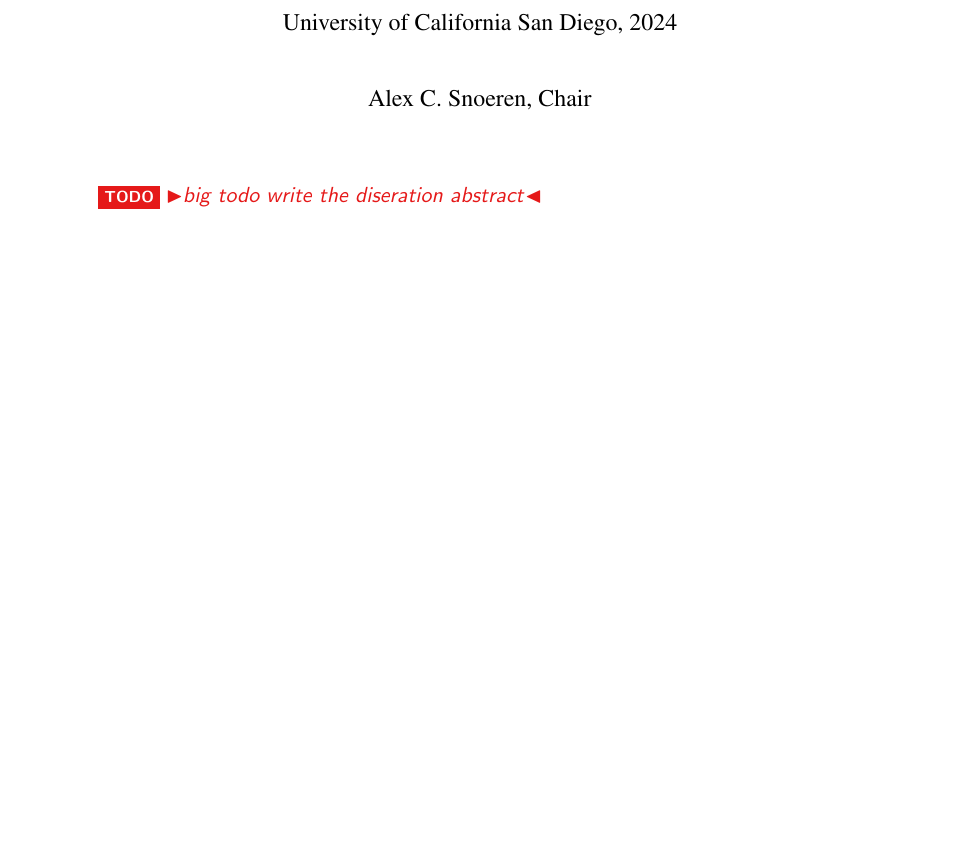
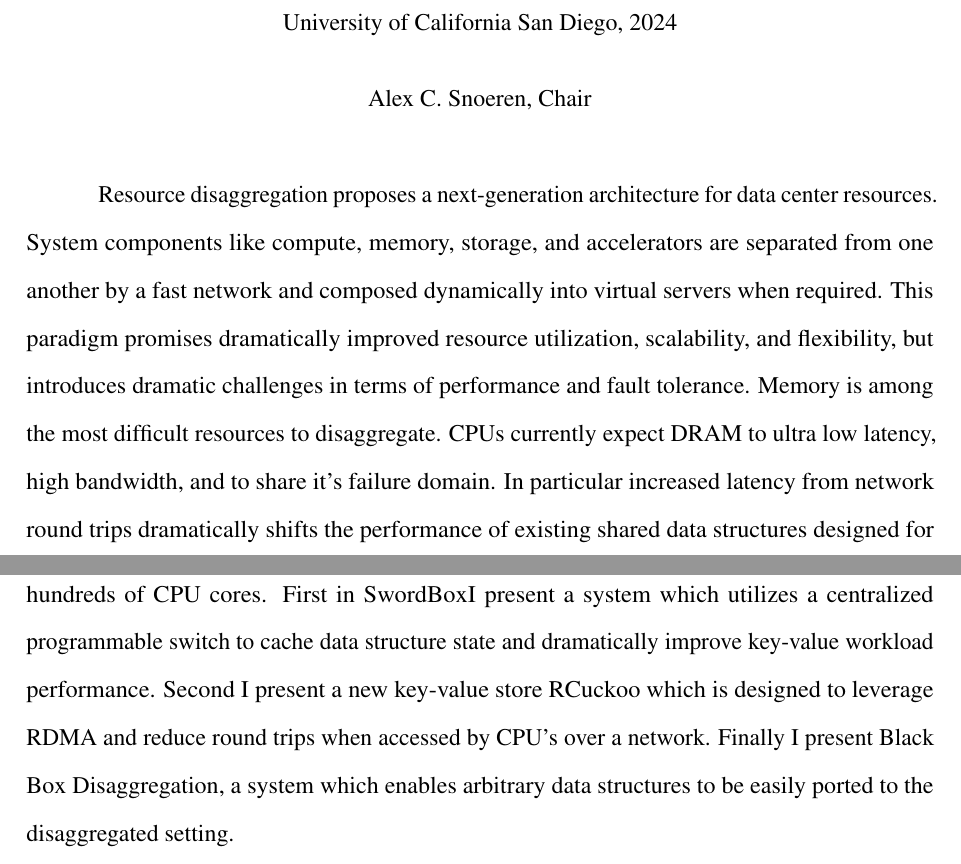
Before and after one commit to wantonsolutions/Thesis, a LaTeX thesis (thesis.tex): part of page 12 of 24 before the commit and two parts of pages 12 and 13 of 25 after it, the two joined at a grey line, cut so that both start at the same text, the shorter picture padded with empty space. Compiled offline with pdfLaTeX.

Commit message:
added thesis abstract

```diff
--- a/thesis.tex
+++ b/thesis.tex
@@ -199,7 +198,23 @@ https://doi.org/10.1145/3180155.3180199 \\
 
 % Put your maximum 350 word abstract here.
 \begin{dissertationabstract}
-	\todo{big todo write the diseration abstract}
+%%
+Resource disaggregation proposes a next-generation architecture for data center resources. System
+components like compute, memory, storage, and accelerators are separated from one another by a fast
+network and composed dynamically into virtual servers when required. This paradigm promises
+dramatically improved resource utilization, scalability, and flexibility, but introduces dramatic
+challenges in terms of performance and fault tolerance. Memory is among the most difficult resources
+to disaggregate. CPUs currently expect DRAM to ultra low latency, high bandwidth, and to share it's
+failure domain. In particular increased latency from network round trips dramatically shifts the
+performance of existing shared data structures designed for local DRAM.
+%%
+In this thesis I explore the challenges of sharing disaggregated memory with hundreds of CPU cores.
+First in \sword I present a system which utilizes a centralized programmable switch to cache data
+structure state and dramatically improve key-value workload performance. Second I present a new
+key-value store RCuckoo which is designed to leverage RDMA and reduce round trips when accessed by
+CPU's over a network. Finally I present Black Box Disaggregation, a system which enables arbitrary
+data structures to be easily ported to the disaggregated setting.
+
 \end{dissertationabstract}
 
 % This is where the main body of your dissertation goes!
```
Also changed, not shown: thesis.tex (3 more changed lines).
